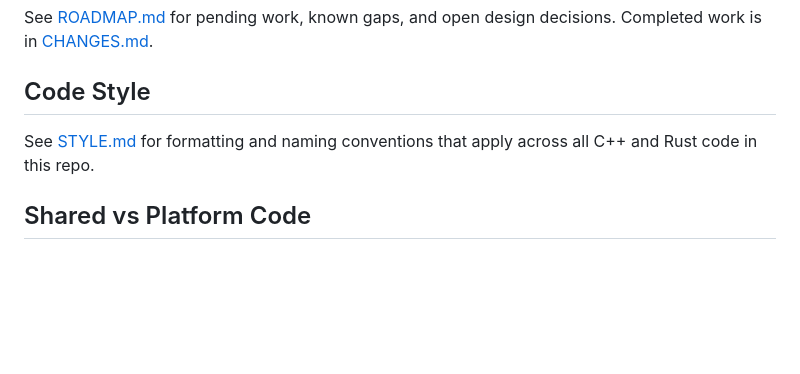
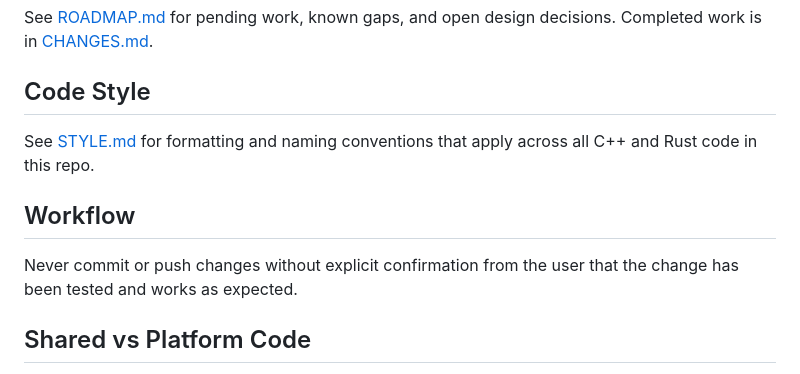
Before and after one commit to surakin/tesseract, a Markdown page: CLAUDE.md, the part around the change. Rendered like a GitHub page; blank space fills up the shorter version.

Commit message:
docs: require user testing confirmation before commit/push
Co-Authored-By: Claude Sonnet 4.6 <noreply@anthropic.com>

```diff
--- a/CLAUDE.md
+++ b/CLAUDE.md
@@ -150,6 +150,10 @@ See [ROADMAP.md](ROADMAP.md) for pending work, known gaps, and open design decis
 
 See [STYLE.md](STYLE.md) for formatting and naming conventions that apply across all C++ and Rust code in this repo.
 
+## Workflow
+
+Never commit or push changes without explicit confirmation from the user that the change has been tested and works as expected.
+
 ## Shared vs Platform Code
 
 Always implement new functionality in `ui/shared/` (`tk/` or `views/`) rather than duplicating it across platform shells. Platform shells (`ui/windows/`, `ui/linux-qt/`, `ui/linux-gtk/`, `ui/macos/`) should contain only what is genuinely platform-specific: native window/menu management, OS API calls, and thin wiring to the shared layer. If you find yourself writing the same logic in two or more shells, that logic belongs in `ui/shared/`.
```
